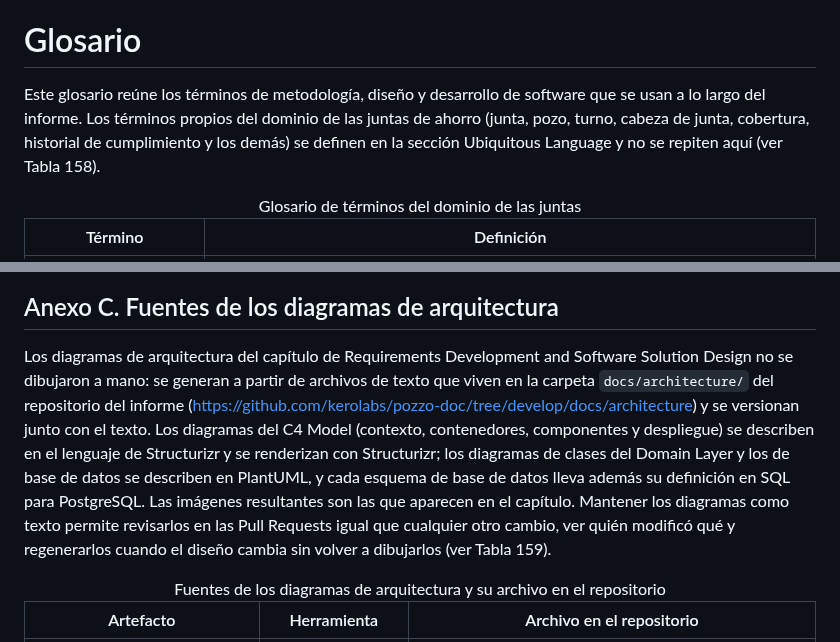
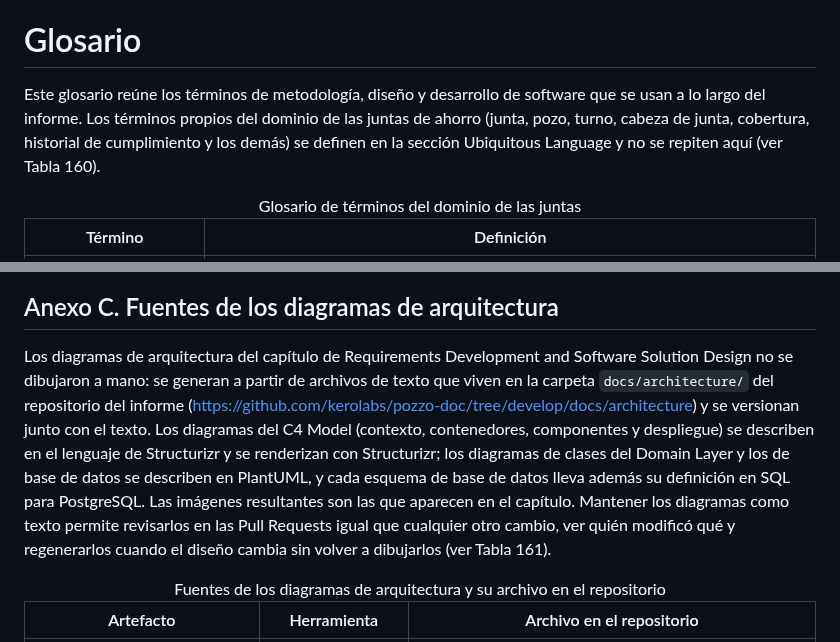
Before and after one commit to kerolabs/pozzo-doc, a Markdown page: docs/closing.md, 2 parts joined by grey strips. Drawn GitHub-style.

```diff
--- a/docs/closing.md
+++ b/docs/closing.md
@@ -20,7 +20,7 @@ La AV1 cubrió el descubrimiento del problema, la especificación de requisitos
 
 # Glosario
 
-Este glosario reúne los términos de metodología, diseño y desarrollo de software que se usan a lo largo del informe. Los términos propios del dominio de las juntas de ahorro (junta, pozo, turno, cabeza de junta, cobertura, historial de cumplimiento y los demás) se definen en la sección Ubiquitous Language y no se repiten aquí (ver Tabla 158).
+Este glosario reúne los términos de metodología, diseño y desarrollo de software que se usan a lo largo del informe. Los términos propios del dominio de las juntas de ahorro (junta, pozo, turno, cabeza de junta, cobertura, historial de cumplimiento y los demás) se definen en la sección Ubiquitous Language y no se repiten aquí (ver Tabla 160).
 
 <table>
   <caption>Glosario de términos del dominio de las juntas</caption>
@@ -250,7 +250,7 @@ Enlace del tablero: <https://miro.com/app/board/uXjVHm8In_g=/?share_link_id=3138
 
 ## Anexo C. Fuentes de los diagramas de arquitectura
 
-Los diagramas de arquitectura del capítulo de Requirements Development and Software Solution Design no se dibujaron a mano: se generan a partir de archivos de texto que viven en la carpeta `docs/architecture/` del repositorio del informe (<https://github.com/kerolabs/pozzo-doc/tree/develop/docs/architecture>) y se versionan junto con el texto. Los diagramas del C4 Model (contexto, contenedores, componentes y despliegue) se describen en el lenguaje de Structurizr y se renderizan con Structurizr; los diagramas de clases del Domain Layer y los de base de datos se describen en PlantUML, y cada esquema de base de datos lleva además su definición en SQL para PostgreSQL. Las imágenes resultantes son las que aparecen en el capítulo. Mantener los diagramas como texto permite revisarlos en las Pull Requests igual que cualquier otro cambio, ver quién modificó qué y regenerarlos cuando el diseño cambia sin volver a dibujarlos (ver Tabla 159).
+Los diagramas de arquitectura del capítulo de Requirements Development and Software Solution Design no se dibujaron a mano: se generan a partir de archivos de texto que viven en la carpeta `docs/architecture/` del repositorio del informe (<https://github.com/kerolabs/pozzo-doc/tree/develop/docs/architecture>) y se versionan junto con el texto. Los diagramas del C4 Model (contexto, contenedores, componentes y despliegue) se describen en el lenguaje de Structurizr y se renderizan con Structurizr; los diagramas de clases del Domain Layer y los de base de datos se describen en PlantUML, y cada esquema de base de datos lleva además su definición en SQL para PostgreSQL. Las imágenes resultantes son las que aparecen en el capítulo. Mantener los diagramas como texto permite revisarlos en las Pull Requests igual que cualquier otro cambio, ver quién modificó qué y regenerarlos cuando el diseño cambia sin volver a dibujarlos (ver Tabla 161).
 
 <table>
   <caption>Fuentes de los diagramas de arquitectura y su archivo en el repositorio</caption>
```
Also changed, not shown: docs/chapter_4.md (+114 -0 lines).
